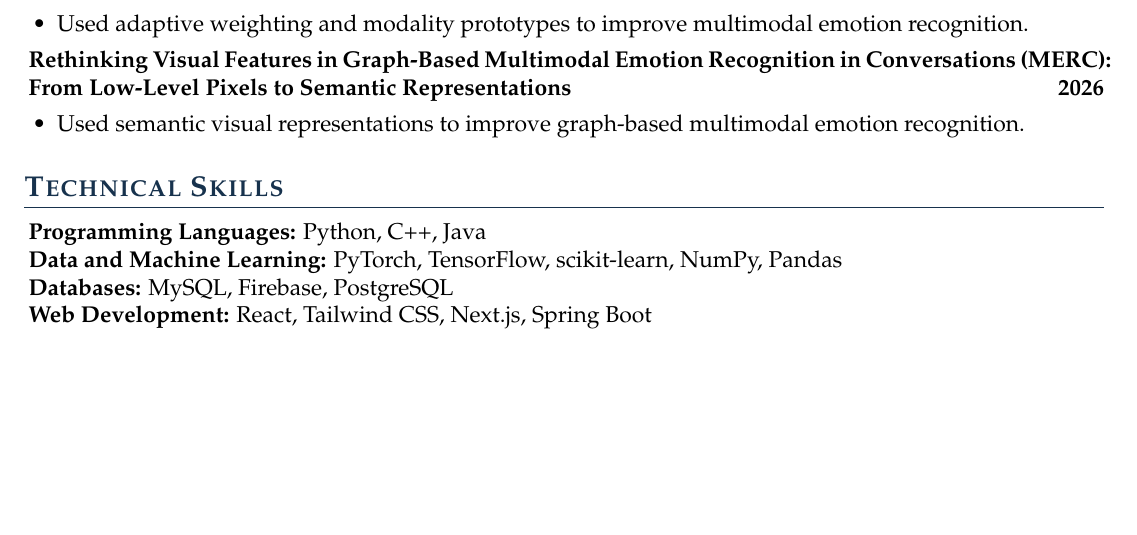
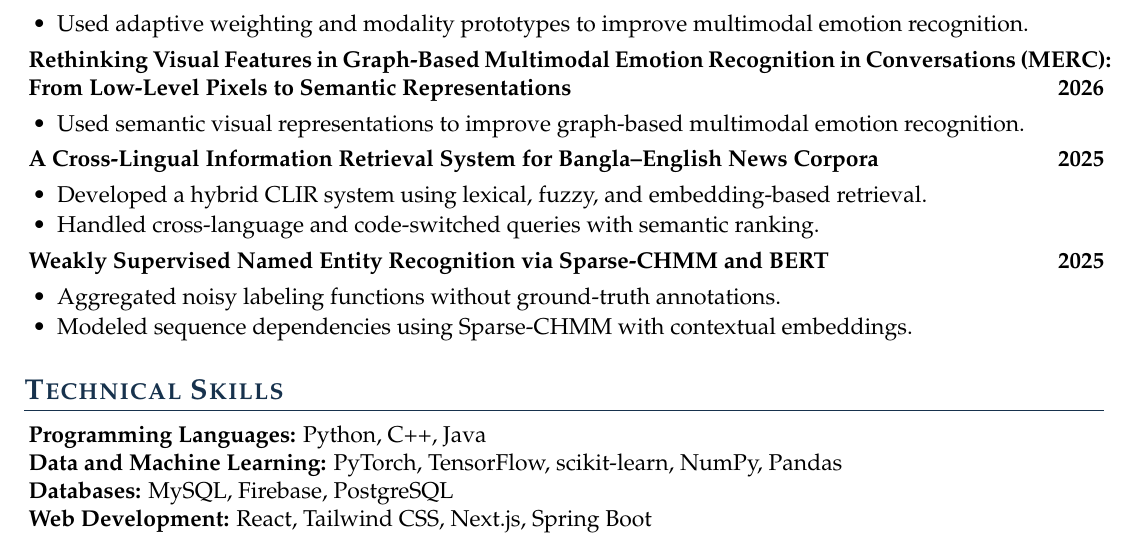
Before and after one commit to shufanshahi/CV, a LaTeX CV (shufan_shahi_resume.tex): part of page 2 of 2, cut so that both start at the same text, the shorter picture padded with empty space. Compiled offline with pdfLaTeX.

Commit message:
research experience added

```diff
--- a/shufan_shahi_resume.tex
+++ b/shufan_shahi_resume.tex
@@ -232,6 +232,18 @@ Higher Secondary Certificate (HSC) \hfill \textbf{GPA: 5.00/5.00}
 \begin{itemize}
   \item Used semantic visual representations to improve graph-based multimodal emotion recognition.
 \end{itemize}
+\Needspace{3\baselineskip}
+\textbf{A Cross-Lingual Information Retrieval System for Bangla--English News Corpora} \hfill \textbf{2025}
+\begin{itemize}
+  \item Developed a hybrid CLIR system using lexical, fuzzy, and embedding-based retrieval.
+  \item Handled cross-language and code-switched queries with semantic ranking.
+\end{itemize}
+\Needspace{3\baselineskip}
+\textbf{Weakly Supervised Named Entity Recognition via Sparse-CHMM and BERT} \hfill \textbf{2025}
+\begin{itemize}
+  \item Aggregated noisy labeling functions without ground-truth annotations.
+  \item Modeled sequence dependencies using Sparse-CHMM with contextual embeddings.
+\end{itemize}
 
 \end{rSection}
 
```
Also changed, not shown: shufan_shahi_resume.pdf.
